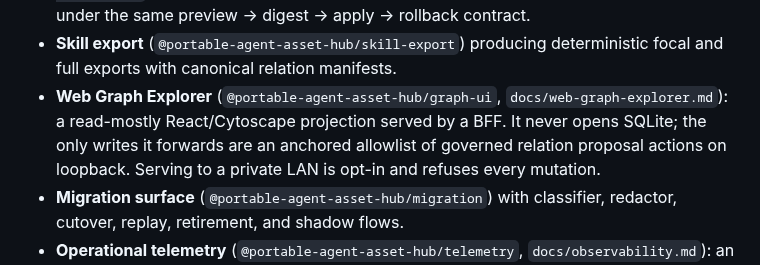
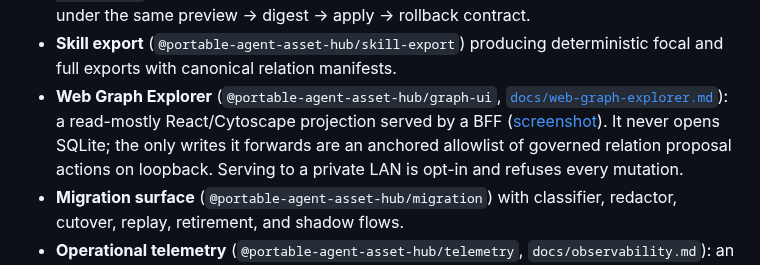
Before and after one commit to dcosodev/portable-agent-asset-hub, a Markdown page: README.md, the part around the change. Rendered like a GitHub page.

```diff
--- a/README.md
+++ b/README.md
@@ -103,8 +103,9 @@ fail-closed, and explicitly not a hosted service.
 - **Skill export** (`@portable-agent-asset-hub/skill-export`) producing
   deterministic focal and full exports with canonical relation manifests.
 - **Web Graph Explorer** (`@portable-agent-asset-hub/graph-ui`,
-  `docs/web-graph-explorer.md`): a read-mostly React/Cytoscape projection
-  served by a BFF. It never opens SQLite; the only writes it forwards are an
+  [`docs/web-graph-explorer.md`](docs/web-graph-explorer.md)): a read-mostly
+  React/Cytoscape projection served by a BFF ([screenshot](docs/web-graph-explorer.md)).
+  It never opens SQLite; the only writes it forwards are an
   anchored allowlist of governed relation proposal actions on loopback.
   Serving to a private LAN is opt-in and refuses every mutation.
 - **Migration surface** (`@portable-agent-asset-hub/migration`) with
```
Also changed, not shown: docs/web-graph-explorer.md (+8 -0 lines), docs/assets/graph-explorer.png (added).
